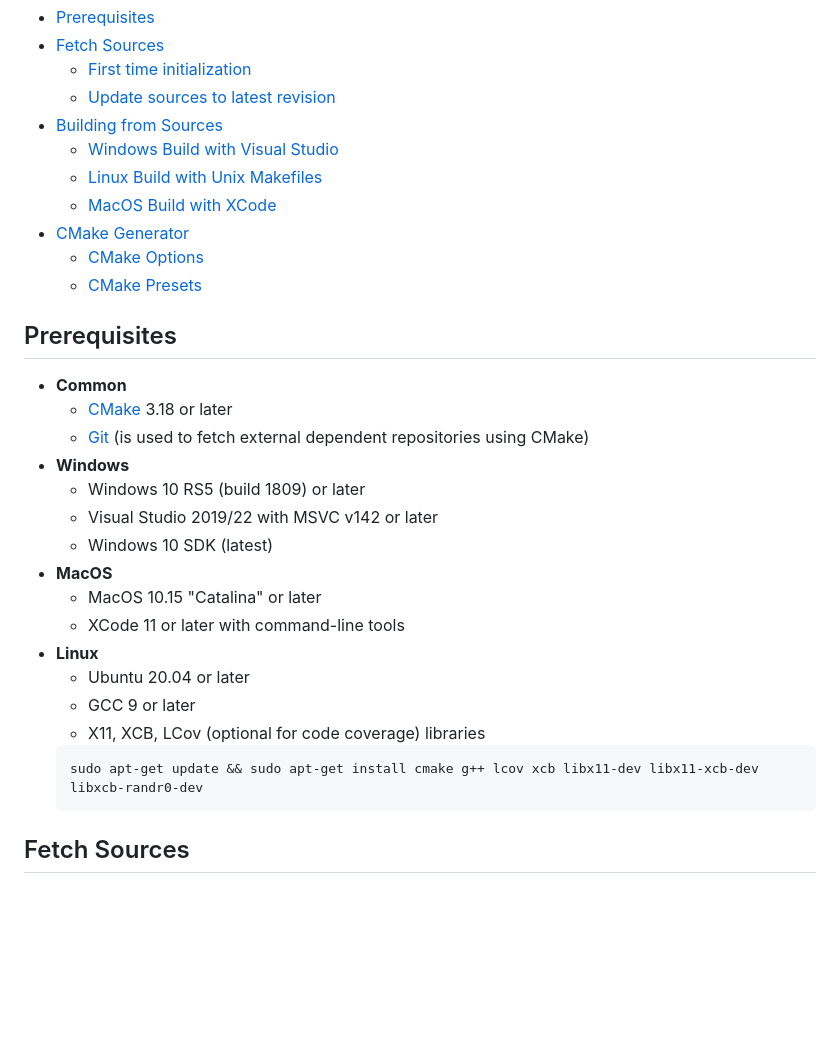
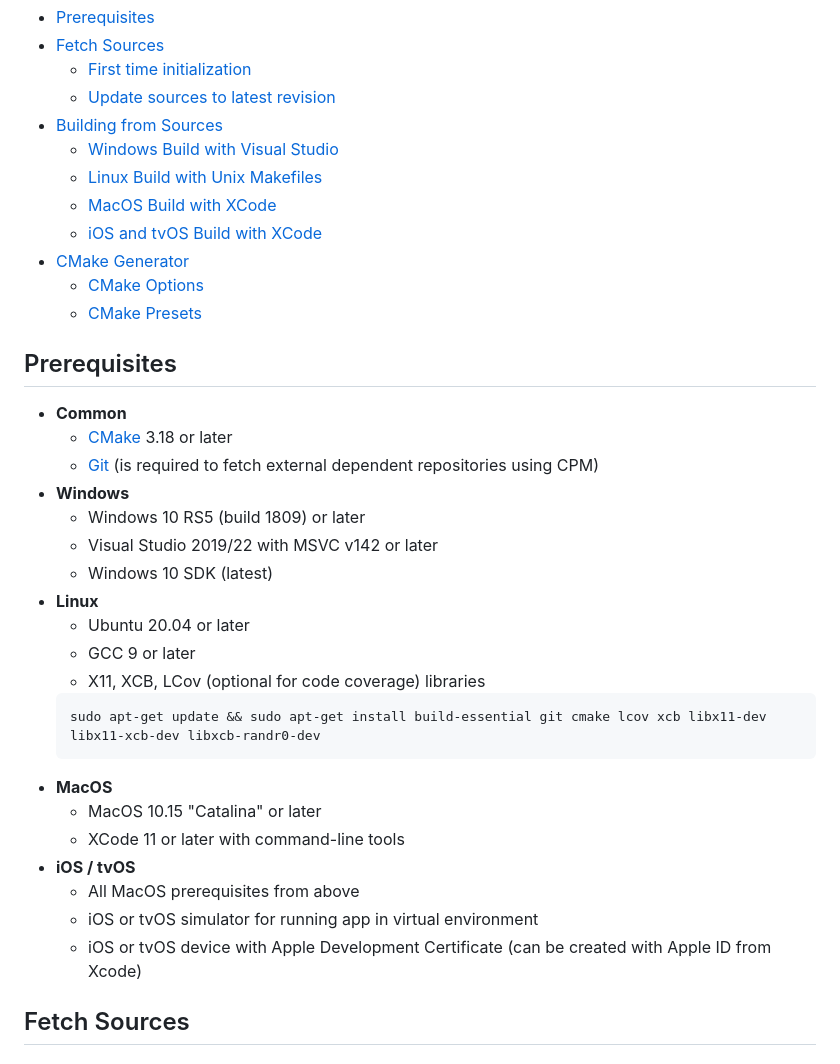
Before and after one commit to MethanePowered/MethaneKit, a Markdown page: Build/README.md, the part around one of its changes. GitHub-like rendering; blank space fills up the shorter version.

````diff
--- a/Build/README.md
+++ b/Build/README.md
@@ -8,6 +8,7 @@
   - [Windows Build with Visual Studio](#windows-build-with-visual-studio)
   - [Linux Build with Unix Makefiles](#linux-build-with-unix-makefiles)
   - [MacOS Build with XCode](#macos-build-with-xcode)
+  - [iOS and tvOS Build with XCode](#ios-and-tvos-build-with-xcode)
 - [CMake Generator](#cmake-generator)
   - [CMake Options](#cmake-options)
   - [CMake Presets](#cMake-presets)
@@ -16,21 +17,25 @@
 
 - **Common**
   - [CMake](https://cmake.org/download/) 3.18 or later
-  - [Git](https://git-scm.com/downloads) (is used to fetch external dependent repositories using CMake)
+  - [Git](https://git-scm.com/downloads) (is required to fetch external dependent repositories using CPM)
 - **Windows**
   - Windows 10 RS5 (build 1809) or later
   - Visual Studio 2019/22 with MSVC v142 or later
   - Windows 10 SDK (latest)
-- **MacOS**
-  - MacOS 10.15 "Catalina" or later
-  - XCode 11 or later with command-line tools
 - **Linux**
   - Ubuntu 20.04 or later
   - GCC 9 or later
   - X11, XCB, LCov (optional for code coverage) libraries
   ```console
-  sudo apt-get update && sudo apt-get install cmake g++ lcov xcb libx11-dev libx11-xcb-dev libxcb-randr0-dev
+  sudo apt-get update && sudo apt-get install build-essential git cmake lcov xcb libx11-dev libx11-xcb-dev libxcb-randr0-dev
   ```
+- **MacOS**
+  - MacOS 10.15 "Catalina" or later
+  - XCode 11 or later with command-line tools
+- **iOS / tvOS**
+  - All MacOS prerequisites from above
+  - iOS or tvOS simulator for running app in virtual environment
+  - iOS or tvOS device with Apple Development Certificate (can be created with Apple ID from Xcode)
 
 ## Fetch Sources
 
````
Also changed, not shown: other parts of Build/README.md (+88 -44 lines), README.md (+12 -9 lines), Docs/Images/Platforms/Linux.png (added), Docs/Images/Platforms/iOS.png (added), 1 other file.
